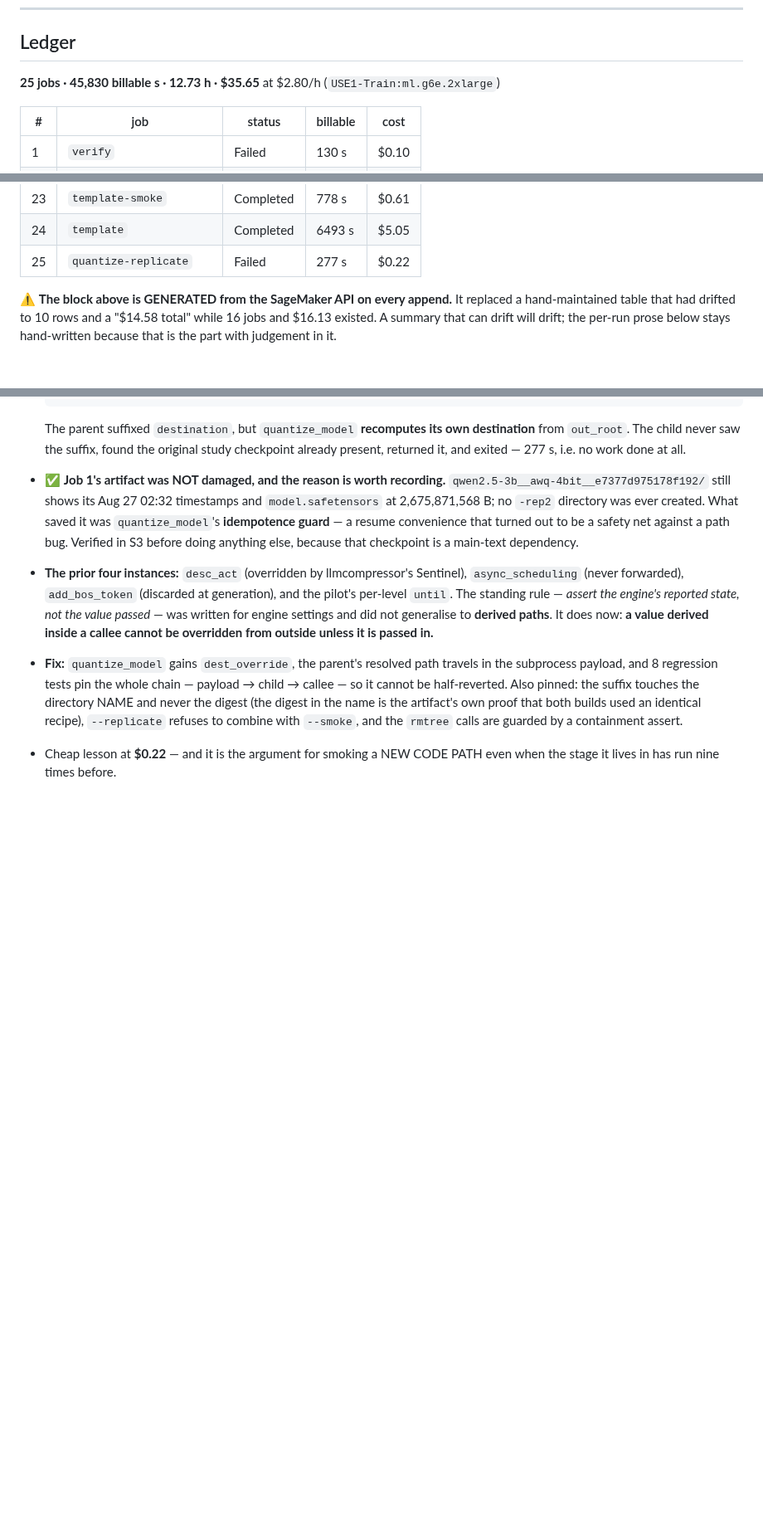
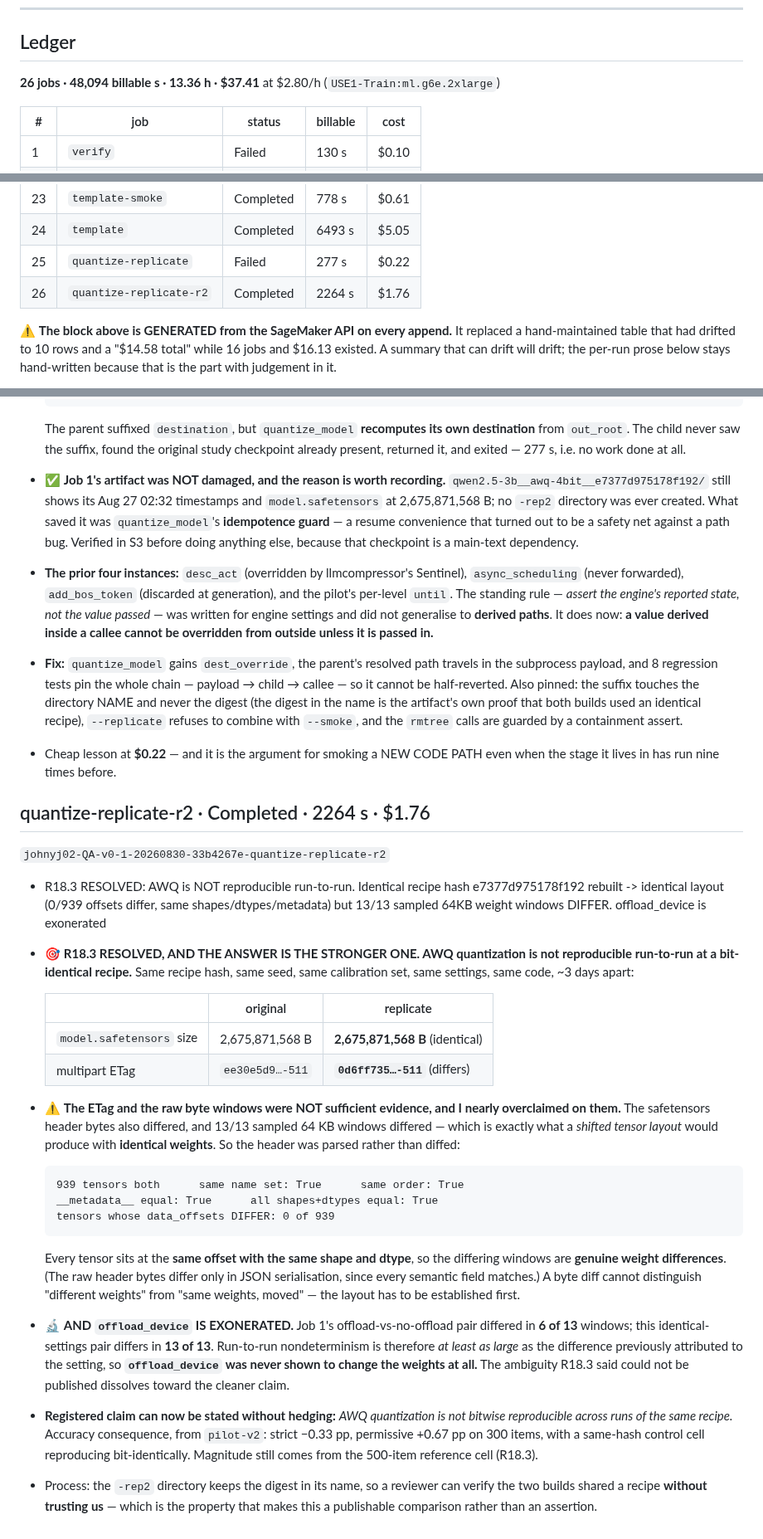
Before and after one commit to johnyj02/llm-quantization-bench, a Markdown page: notes/RUNLOG.md, 3 parts joined by grey strips. Shown at 83% size. GitHub-like rendering; blank space fills up the shorter version.

Commit message:
Job 1b: AWQ is not reproducible run-to-run; offload_device is exonerated
R18.3 resolved, and toward the stronger claim. Rebuilding qwen/awq-4bit at a bit-identical
recipe (same hash e7377d975178f192, same seed, same calibration, ~3 days apart) yields the
same file size and a different ETag.

But the ETag and byte windows were NOT sufficient and I nearly overclaimed on them. The
safetensors header bytes also differed and 13/13 sampled windows differed -- which is
exactly what a SHIFTED LAYOUT with identical weights would produce. Parsing the header
settles it: 939 tensors both, same name set, same order, equal __metadata__, equal shapes
and dtypes, and 0 of 939 data_offsets differing. Every tensor sits at the same offset, so
the differing windows are genuine weight differences. The raw header bytes differ only in
JSON serialisation.

Lesson: a byte diff cannot distinguish "different weights" from "same weights, moved". The
layout has to be established first.

Corollary that cleans up job 1's loose end: the offload-vs-no-offload pair differed in 6 of
13 windows, this identical-settings pair in 13 of 13. Run-to-run nondeterminism is at least
as large as the difference previously attributed to offload_device, so that setting was
never shown to change the weights at all.

The registered claim can now be stated without hedging: AWQ quantization is not bitwise
reproducible across runs of the same recipe. Accuracy consequence from pilot-v2 is strict
-0.33pp / permissive +0.67pp on 300 items with a bit-identical same-hash control; magnitude
still comes from the 500-item reference cell.

````diff
--- a/notes/RUNLOG.md
+++ b/notes/RUNLOG.md
@@ -18,7 +18,7 @@ Related files, kept separate on purpose:
 ## Ledger
 
 <!-- LEDGER:BEGIN — generated by scripts/logrun.sh; do not hand-edit -->
-**25 jobs · 45,830 billable s · 12.73 h · $35.65** at $2.80/h (`USE1-Train:ml.g6e.2xlarge`)
+**26 jobs · 48,094 billable s · 13.36 h · $37.41** at $2.80/h (`USE1-Train:ml.g6e.2xlarge`)
 
 | # | job | status | billable | cost |
 |---|---|---|---|---|
@@ -47,6 +47,7 @@ Related files, kept separate on purpose:
 | 23 | `template-smoke` | Completed | 778 s | $0.61 |
 | 24 | `template` | Completed | 6493 s | $5.05 |
 | 25 | `quantize-replicate` | Failed | 277 s | $0.22 |
+| 26 | `quantize-replicate-r2` | Completed | 2264 s | $1.76 |
 
 <!-- LEDGER:END -->
 
@@ -828,3 +829,45 @@ demonstrated rather than asserted.** That is a better position than the argument
   the `rmtree` calls are guarded by a containment assert.
 - Cheap lesson at **$0.22** — and it is the argument for smoking a NEW CODE PATH even when
   the stage it lives in has run nine times before.
+
+## quantize-replicate-r2 · Completed · 2264 s · $1.76
+
+`johnyj02-QA-v0-1-20260830-33b4267e-quantize-replicate-r2`
+
+- R18.3 RESOLVED: AWQ is NOT reproducible run-to-run. Identical recipe hash e7377d975178f192 rebuilt -> identical layout (0/939 offsets differ, same shapes/dtypes/metadata) but 13/13 sampled 64KB weight windows DIFFER. offload_device is exonerated
+- 🎯 **R18.3 RESOLVED, AND THE ANSWER IS THE STRONGER ONE. AWQ quantization is not
+  reproducible run-to-run at a bit-identical recipe.** Same recipe hash, same seed, same
+  calibration set, same settings, same code, ~3 days apart:
+
+  | | original | replicate |
+  |---|---|---|
+  | `model.safetensors` size | 2,675,871,568 B | **2,675,871,568 B** (identical) |
+  | multipart ETag | `ee30e5d9…-511` | **`0d6ff735…-511`** (differs) |
+
+- ⚠️ **The ETag and the raw byte windows were NOT sufficient evidence, and I nearly
+  overclaimed on them.** The safetensors header bytes also differed, and 13/13 sampled 64 KB
+  windows differed — which is exactly what a *shifted tensor layout* would produce with
+  **identical weights**. So the header was parsed rather than diffed:
+
+  ```
+  939 tensors both      same name set: True      same order: True
+  __metadata__ equal: True      all shapes+dtypes equal: True
+  tensors whose data_offsets DIFFER: 0 of 939
+  ```
+
+  Every tensor sits at the **same offset with the same shape and dtype**, so the differing
+  windows are **genuine weight differences**. (The raw header bytes differ only in JSON
+  serialisation, since every semantic field matches.) A byte diff cannot distinguish
+  "different weights" from "same weights, moved" — the layout has to be established first.
+- 🔬 **AND `offload_device` IS EXONERATED.** Job 1's offload-vs-no-offload pair differed in
+  **6 of 13** windows; this identical-settings pair differs in **13 of 13**. Run-to-run
+  nondeterminism is therefore *at least as large* as the difference previously attributed to
+  the setting, so **`offload_device` was never shown to change the weights at all.** The
+  ambiguity R18.3 said could not be published dissolves toward the cleaner claim.
+- **Registered claim can now be stated without hedging:** *AWQ quantization is not bitwise
+  reproducible across runs of the same recipe.* Accuracy consequence, from `pilot-v2`:
+  strict −0.33 pp, permissive +0.67 pp on 300 items, with a same-hash control cell
+  reproducing bit-identically. Magnitude still comes from the 500-item reference cell (R18.3).
+- Process: the `-rep2` directory keeps the digest in its name, so a reviewer can verify the
+  two builds shared a recipe **without trusting us** — which is the property that makes this
+  a publishable comparison rather than an assertion.
````
